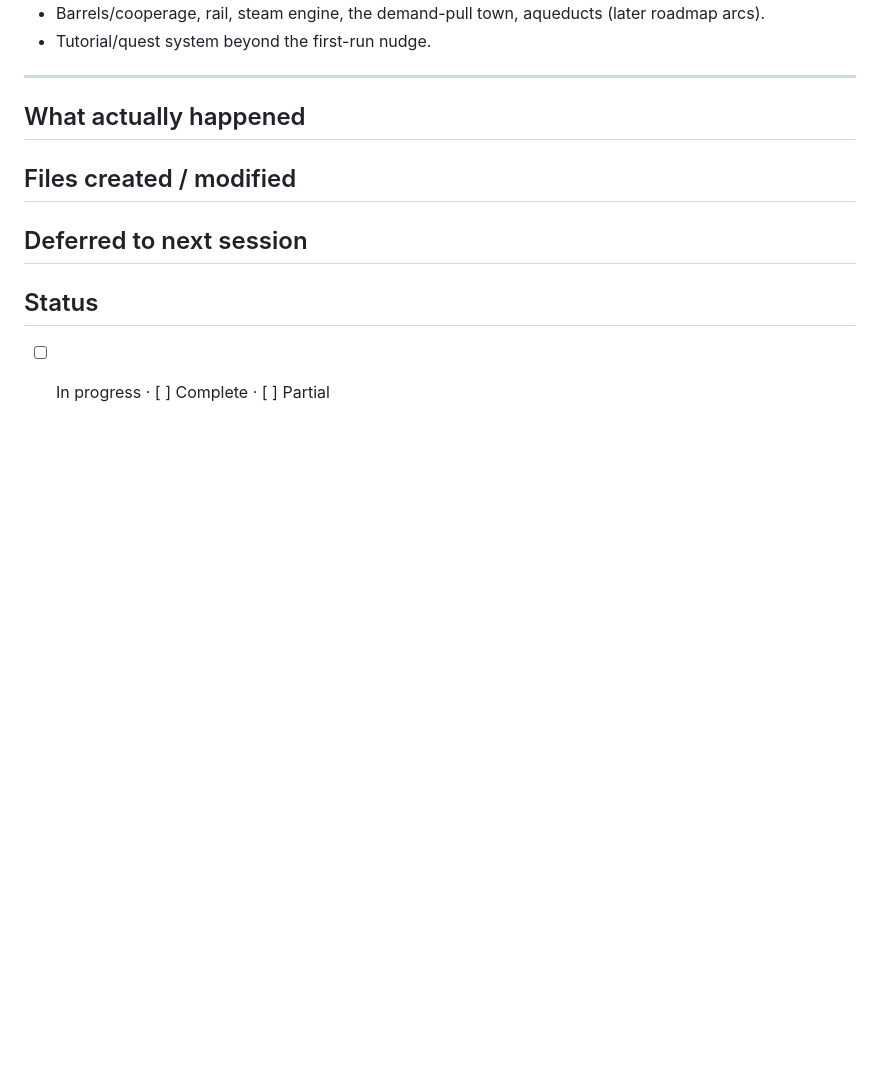
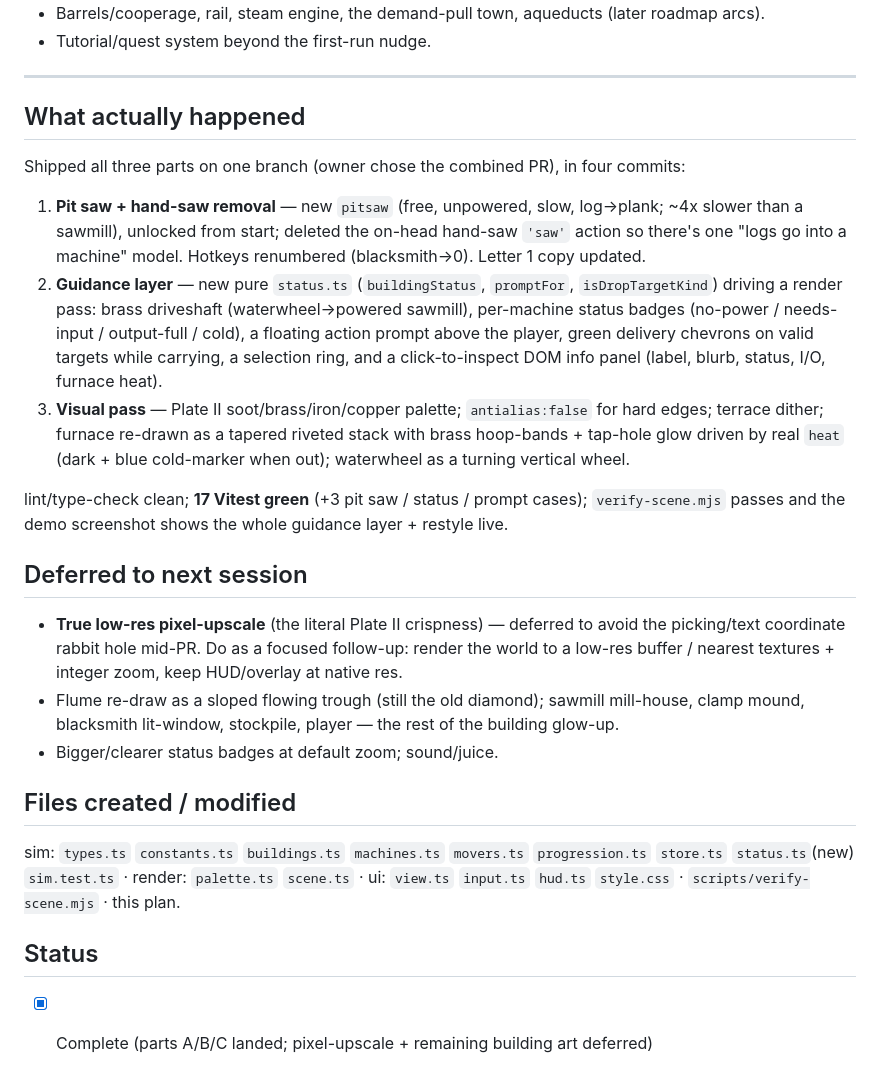
Before and after one commit to peteroomen/flumetorio, a Markdown page: docs/work/2026-07-20-visual-guidance-pass.md, the part around the change. Rendered like a GitHub page; blank space fills up the shorter version.

Commit message:
docs: fill in visual-guidance-pass work log + current state

```diff
--- a/docs/work/2026-07-20-visual-guidance-pass.md
+++ b/docs/work/2026-07-20-visual-guidance-pass.md
@@ -108,7 +108,38 @@ The game must *say why*. Every "it just sits there" moment gets an on-screen ans
 
 <!-- filled in during/after -->
 ## What actually happened
+
+Shipped all three parts on one branch (owner chose the combined PR), in four commits:
+
+1. **Pit saw + hand-saw removal** — new `pitsaw` (free, unpowered, slow, log→plank; ~4x slower than
+   a sawmill), unlocked from start; deleted the on-head hand-saw `'saw'` action so there's one
+   "logs go into a machine" model. Hotkeys renumbered (blacksmith→0). Letter 1 copy updated.
+2. **Guidance layer** — new pure `status.ts` (`buildingStatus`, `promptFor`, `isDropTargetKind`)
+   driving a render pass: brass driveshaft (waterwheel→powered sawmill), per-machine status badges
+   (no-power / needs-input / output-full / cold), a floating action prompt above the player, green
+   delivery chevrons on valid targets while carrying, a selection ring, and a click-to-inspect DOM
+   info panel (label, blurb, status, I/O, furnace heat).
+3. **Visual pass** — Plate II soot/brass/iron/copper palette; `antialias:false` for hard edges;
+   terrace dither; furnace re-drawn as a tapered riveted stack with brass hoop-bands + tap-hole glow
+   driven by real `heat` (dark + blue cold-marker when out); waterwheel as a turning vertical wheel.
+
+lint/type-check clean; **17 Vitest green** (+3 pit saw / status / prompt cases); `verify-scene.mjs`
+passes and the demo screenshot shows the whole guidance layer + restyle live.
+
+## Deferred to next session
+
+- **True low-res pixel-upscale** (the literal Plate II crispness) — deferred to avoid the
+  picking/text coordinate rabbit hole mid-PR. Do as a focused follow-up: render the world to a
+  low-res buffer / nearest textures + integer zoom, keep HUD/overlay at native res.
+- Flume re-draw as a sloped flowing trough (still the old diamond); sawmill mill-house, clamp mound,
+  blacksmith lit-window, stockpile, player — the rest of the building glow-up.
+- Bigger/clearer status badges at default zoom; sound/juice.
+
 ## Files created / modified
-## Deferred to next session
+
+sim: `types.ts` `constants.ts` `buildings.ts` `machines.ts` `movers.ts` `progression.ts` `store.ts`
+`status.ts`(new) `sim.test.ts` · render: `palette.ts` `scene.ts` · ui: `view.ts` `input.ts` `hud.ts`
+`style.css` · `scripts/verify-scene.mjs` · this plan.
+
 ## Status
-- [ ] In progress · [ ] Complete · [ ] Partial
+- [x] Complete (parts A/B/C landed; pixel-upscale + remaining building art deferred)
```
Also changed, not shown: CLAUDE.md (+12 -3 lines).
